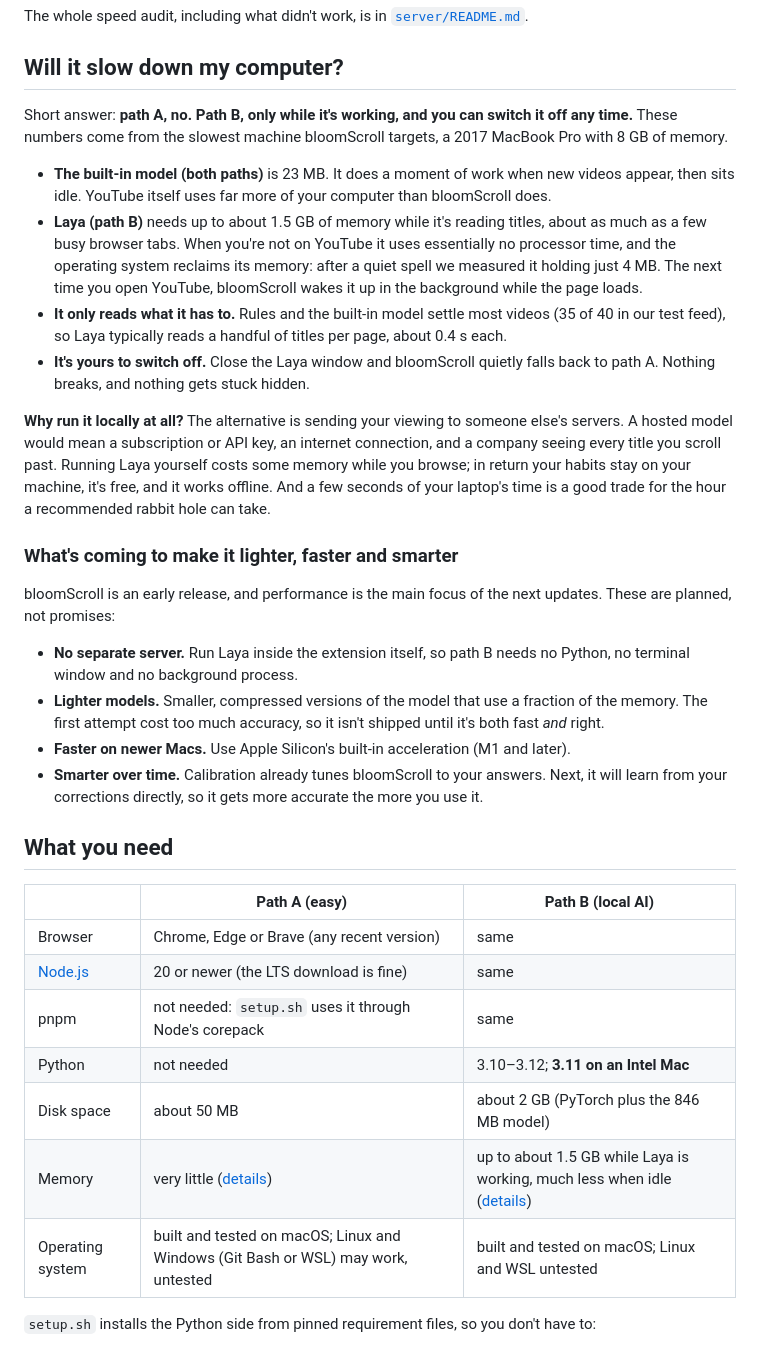
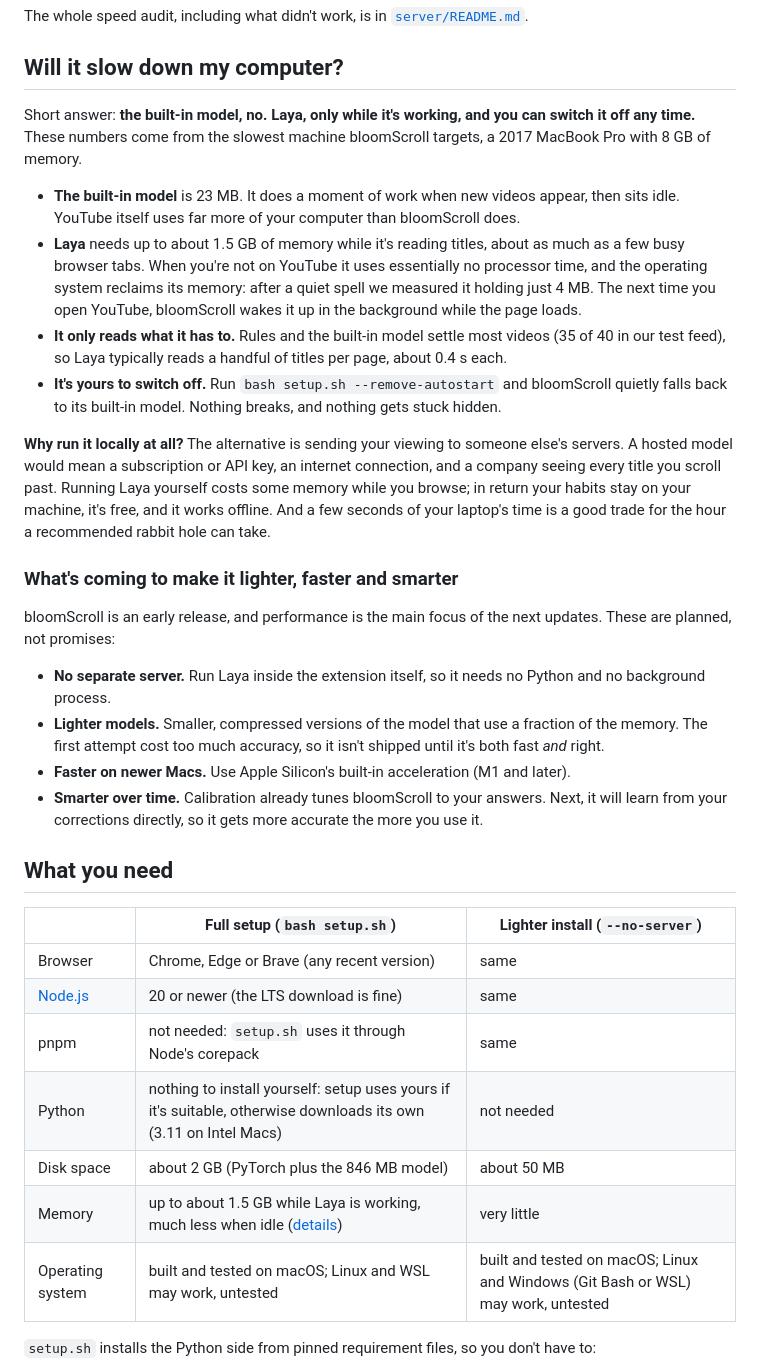
Before and after one commit to rohan2010/bloomScroll, a Markdown page: README.md, the part around one of its changes. Drawn GitHub-style.

```diff
--- a/README.md
+++ b/README.md
@@ -257,20 +249,21 @@ The whole speed audit, including what didn't work, is in [`server/README.md`](se
 
 ## Will it slow down my computer?
 
-Short answer: **path A, no. Path B, only while it's working, and you can switch it off any time.**
+Short answer: **the built-in model, no. Laya, only while it's working, and you can switch it off
+any time.**
 These numbers come from the slowest machine bloomScroll targets, a 2017 MacBook Pro with 8 GB of
 memory.
 
-- **The built-in model (both paths)** is 23 MB. It does a moment of work when new videos appear,
+- **The built-in model** is 23 MB. It does a moment of work when new videos appear,
   then sits idle. YouTube itself uses far more of your computer than bloomScroll does.
-- **Laya (path B)** needs up to about 1.5 GB of memory while it's reading titles, about as much as
+- **Laya** needs up to about 1.5 GB of memory while it's reading titles, about as much as
   a few busy browser tabs. When you're not on YouTube it uses essentially no processor time, and
   the operating system reclaims its memory: after a quiet spell we measured it holding just 4 MB.
   The next time you open YouTube, bloomScroll wakes it up in the background while the page loads.
 - **It only reads what it has to.** Rules and the built-in model settle most videos (35 of 40 in
   our test feed), so Laya typically reads a handful of titles per page, about 0.4 s each.
-- **It's yours to switch off.** Close the Laya window and bloomScroll quietly falls back to path A.
-  Nothing breaks, and nothing gets stuck hidden.
+- **It's yours to switch off.** Run `bash setup.sh --remove-autostart` and bloomScroll quietly falls
+  back to its built-in model. Nothing breaks, and nothing gets stuck hidden.
 
 **Why run it locally at all?** The alternative is sending your viewing to someone else's servers.
 A hosted model would mean a subscription or API key, an internet connection, and a company seeing
@@ -283,8 +276,8 @@ laptop's time is a good trade for the hour a recommended rabbit hole can take.
 bloomScroll is an early release, and performance is the main focus of the next updates. These are
 planned, not promises:
 
-- **No separate server.** Run Laya inside the extension itself, so path B needs no Python, no
-  terminal window and no background process.
+- **No separate server.** Run Laya inside the extension itself, so it needs no Python and no
+  background process.
 - **Lighter models.** Smaller, compressed versions of the model that use a fraction of the memory.
   The first attempt cost too much accuracy, so it isn't shipped until it's both fast *and* right.
 - **Faster on newer Macs.** Use Apple Silicon's built-in acceleration (M1 and later).
@@ -293,15 +286,15 @@ planned, not promises:
 
 ## What you need
 
-| | Path A (easy) | Path B (local AI) |
+| | Full setup (`bash setup.sh`) | Lighter install (`--no-server`) |
 | --- | --- | --- |
 | Browser | Chrome, Edge or Brave (any recent version) | same |
 | [Node.js](https://nodejs.org) | 20 or newer (the LTS download is fine) | same |
 | pnpm | not needed: `setup.sh` uses it through Node's corepack | same |
-| Python | not needed | 3.10–3.12; **3.11 on an Intel Mac** |
-| Disk space | about 50 MB | about 2 GB (PyTorch plus the 846 MB model) |
-| Memory | very little ([details](#will-it-slow-down-my-computer)) | up to about 1.5 GB while Laya is working, much less when idle ([details](#will-it-slow-down-my-computer)) |
-| Operating system | built and tested on macOS; Linux and Windows (Git Bash or WSL) may work, untested | built and tested on macOS; Linux and WSL untested |
+| Python | nothing to install yourself: setup uses yours if it's suitable, otherwise downloads its own (3.11 on Intel Macs) | not needed |
+| Disk space | about 2 GB (PyTorch plus the 846 MB model) | about 50 MB |
+| Memory | up to about 1.5 GB while Laya is working, much less when idle ([details](#will-it-slow-down-my-computer)) | very little |
+| Operating system | built and tested on macOS; Linux and WSL may work, untested | built and tested on macOS; Linux and Windows (Git Bash or WSL) may work, untested |
 
 `setup.sh` installs the Python side from pinned requirement files, so you don't have to:
 
```
Also changed, not shown: other parts of README.md (+46 -50 lines), CONTRIBUTING.md (+1 -1 lines), docs/PRIVACY.md (+5 -3 lines), docs/assets/debug.png, docs/assets/drawer.png, docs/assets/popup-light.png, docs/assets/popup.png, 4 other files.
